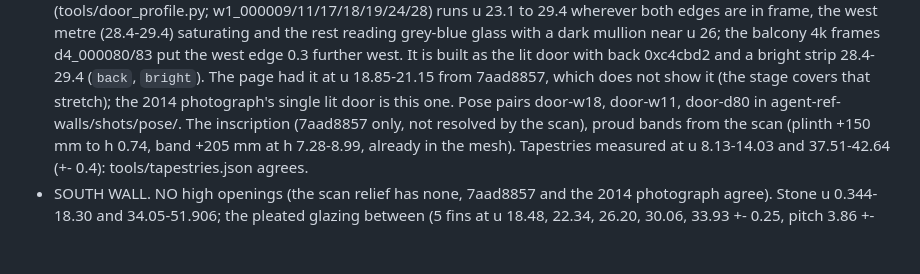
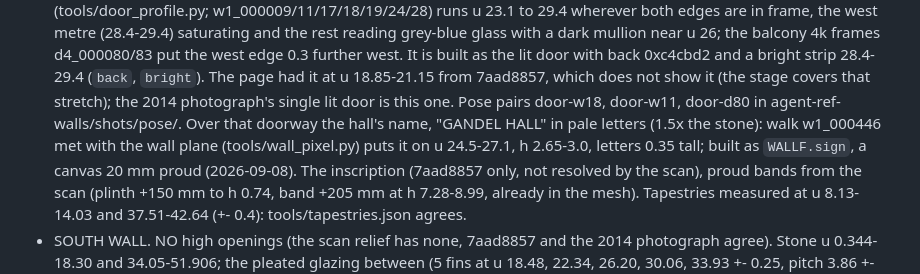
Before and after one commit to Lotron-Electrical/ngv-hall-model, a Markdown page: AGENTS.md, the part around the change. Drawn GitHub-style; blank space fills up the shorter version.

Commit message:
AGENTS.md: the GANDEL HALL sign over the north doorway (2026-09-08), measured in w1_000446 via tools/wall_pixel.py.
Co-Authored-By: Claude Fable 5.1 <noreply@anthropic.com>
Claude-Session: https://claude.ai/code/session_01VD56gJUaCR9eFDaYdMw23m

```diff
--- a/AGENTS.md
+++ b/AGENTS.md
@@ -1246,7 +1246,10 @@ pixel box, photo and +- in `agent-ref-walls/measure/{walls,courses,endwalls,glaz
   It is built as the lit door with back 0xc4cbd2 and a bright strip 28.4-29.4 (`back`, `bright`).
   The page had it at u 18.85-21.15 from 7aad8857, which does not show it (the stage covers that
   stretch); the 2014 photograph's single lit door is this one. Pose pairs door-w18, door-w11,
-  door-d80 in agent-ref-walls/shots/pose/. The inscription (7aad8857 only, not resolved by the scan),
+  door-d80 in agent-ref-walls/shots/pose/. Over that doorway the hall's name, "GANDEL HALL" in pale
+  letters (1.5x the stone): walk w1_000446 met with the wall plane (tools/wall_pixel.py) puts it on
+  u 24.5-27.1, h 2.65-3.0, letters 0.35 tall; built as `WALLF.sign`, a canvas 20 mm proud (2026-09-08).
+  The inscription (7aad8857 only, not resolved by the scan),
   proud bands from the scan (plinth +150 mm to h 0.74, band +205 mm at h 7.28-8.99, already in the
   mesh). Tapestries measured at u 8.13-14.03 and 37.51-42.64 (+- 0.4): tools/tapestries.json agrees.
 - SOUTH WALL. NO high openings (the scan relief has none, 7aad8857 and the 2014 photograph agree).
```
